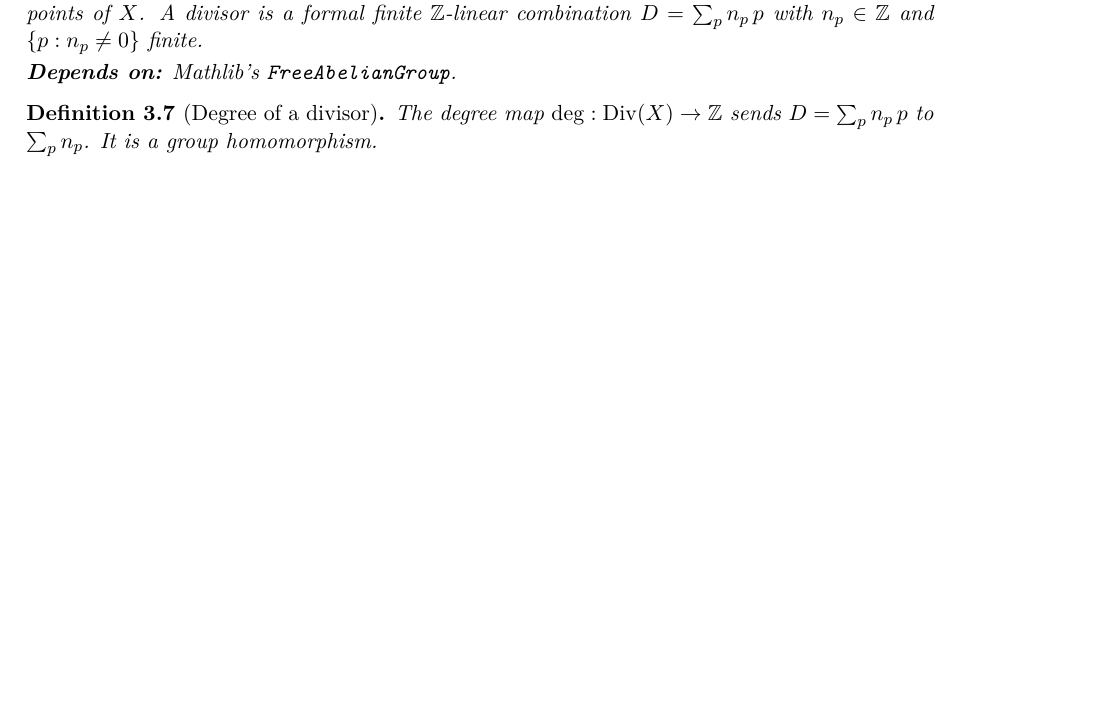
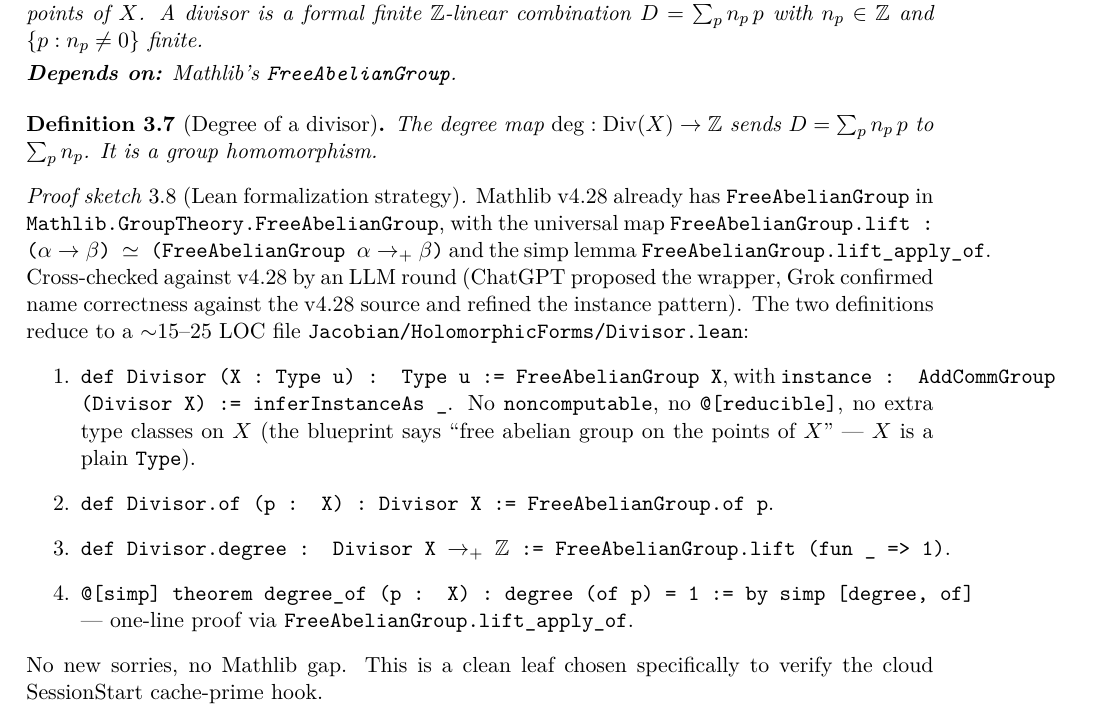
Before and after one commit to tangentstorm/JacobianChallenge, a LaTeX document (blueprint/src/print.tex, which reads tex/sections/01-compact-riemann-surfaces.tex): part of page 4 of 15 before the commit and part of page 4 of 16 after it, cut so that both start at the same text, the shorter picture padded with empty space. Compiled offline with pdfLaTeX.

Commit message:
Phase B for def:divisor + def:divisor-degree: add Lean strategy paragraph
Cross-checked via ChatGPT (proposes the FreeAbelianGroup wrapper +
lift-with-constant-1 plan) and Grok (confirms all v4.28 names against
the source, refines the instance to inferInstanceAs _).

Strategy stored as a proofsketch block right after def:divisor-degree:
- def Divisor (X : Type u) := FreeAbelianGroup X with explicit
  AddCommGroup instance via inferInstanceAs.
- of := FreeAbelianGroup.of, degree := FreeAbelianGroup.lift (fun _ => 1).
- @[simp] degree_of via FreeAbelianGroup.lift_apply_of.

Estimated ~15-25 LOC in Jacobian/HolomorphicForms/Divisor.lean. No new
sorries expected, no Mathlib gap. Picked specifically as a clean leaf
to verify the cloud SessionStart cache-prime fix (commit 41ad5ac).

```diff
--- a/tex/sections/01-compact-riemann-surfaces.tex
+++ b/tex/sections/01-compact-riemann-surfaces.tex
@@ -108,6 +108,33 @@ The degree map \(\deg:\Div(X)\to\Z\) sends \(D=\sum_p n_p\,p\) to
 \(\sum_p n_p\). It is a group homomorphism.
 \notready
 \end{definition}
+
+\begin{proofsketch}[Lean formalization strategy]
+Mathlib v4.28 already has \texttt{FreeAbelianGroup} in
+\texttt{Mathlib.GroupTheory.FreeAbelianGroup}, with the universal map
+\texttt{FreeAbelianGroup.lift : ($\alpha\to\beta$) $\simeq$
+(FreeAbelianGroup $\alpha\to_+\beta$)} and the simp lemma
+\texttt{FreeAbelianGroup.lift\_apply\_of}. Cross-checked against v4.28 by
+an LLM round (ChatGPT proposed the wrapper, Grok confirmed name
+correctness against the v4.28 source and refined the instance pattern).
+The two definitions reduce to a $\sim$15--25 LOC file
+\texttt{Jacobian/HolomorphicForms/Divisor.lean}:
+\begin{enumerate}
+\item \texttt{def Divisor (X : Type u) : Type u := FreeAbelianGroup X},
+  with \texttt{instance : AddCommGroup (Divisor X) := inferInstanceAs \_}.
+  No \texttt{noncomputable}, no \texttt{@[reducible]}, no extra type
+  classes on \(X\) (the blueprint says ``free abelian group on the
+  points of \(X\)'' — \(X\) is a plain \texttt{Type}).
+\item \texttt{def Divisor.of (p : X) : Divisor X := FreeAbelianGroup.of p}.
+\item \texttt{def Divisor.degree : Divisor X $\to_+$ $\Z$ :=
+  FreeAbelianGroup.lift (fun \_ => 1)}.
+\item \texttt{@[simp] theorem degree\_of (p : X) :
+  degree (of p) = 1 := by simp [degree, of]} —
+  one-line proof via \texttt{FreeAbelianGroup.lift\_apply\_of}.
+\end{enumerate}
+No new sorries, no Mathlib gap. This is a clean leaf chosen specifically
+to verify the cloud SessionStart cache-prime hook.
+\end{proofsketch}
 
 \subsection{Meromorphic functions, principal divisors, principal degree}
 
```
